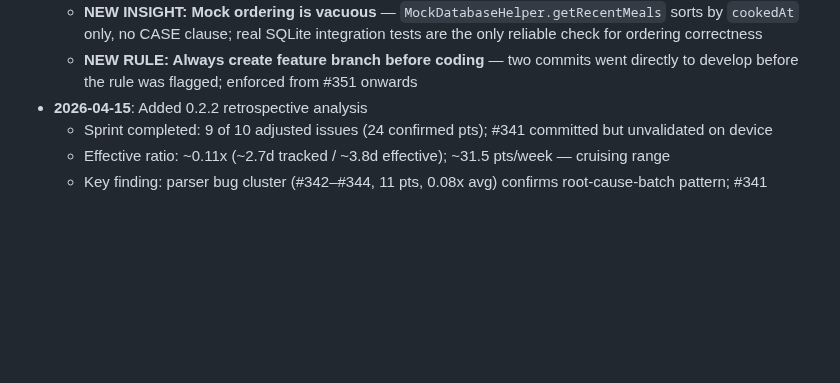
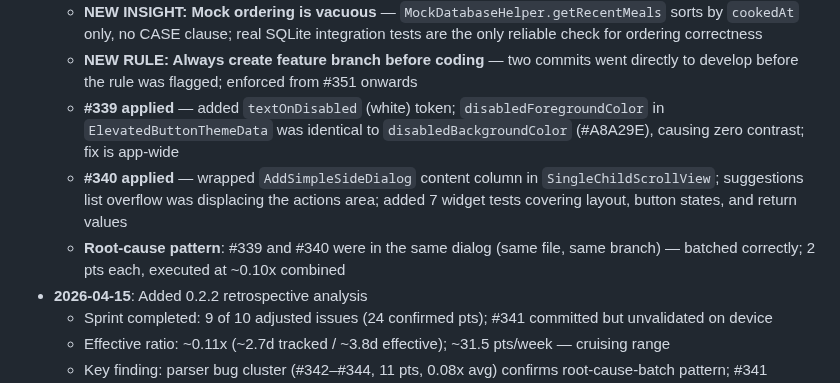
Before and after one commit to alemdisso/gastrobrain, a Markdown page: docs/archive/Sprint-Estimation-Diary.md, the part around the change. Drawn GitHub-style; blank space fills up the shorter version.

Commit message:
docs: update sprint diary with #339 and #340 session notes (2026-04-16)
Co-Authored-By: Claude Sonnet 4.6 <noreply@anthropic.com>

```diff
--- a/docs/archive/Sprint-Estimation-Diary.md
+++ b/docs/archive/Sprint-Estimation-Diary.md
@@ -2473,6 +2473,9 @@ Use historical velocity data to size future milestones and prevent overcommitmen
   - **#345 applied** — unit strings localized at 3 sites; confirmed all 20 `MeasurementUnit` values translated in `app_pt.arb`
   - **NEW INSIGHT: Mock ordering is vacuous** — `MockDatabaseHelper.getRecentMeals` sorts by `cookedAt` only, no CASE clause; real SQLite integration tests are the only reliable check for ordering correctness
   - **NEW RULE: Always create feature branch before coding** — two commits went directly to develop before the rule was flagged; enforced from #351 onwards
+  - **#339 applied** — added `textOnDisabled` (white) token; `disabledForegroundColor` in `ElevatedButtonThemeData` was identical to `disabledBackgroundColor` (#A8A29E), causing zero contrast; fix is app-wide
+  - **#340 applied** — wrapped `AddSimpleSideDialog` content column in `SingleChildScrollView`; suggestions list overflow was displacing the actions area; added 7 widget tests covering layout, button states, and return values
+  - **Root-cause pattern**: #339 and #340 were in the same dialog (same file, same branch) — batched correctly; 2 pts each, executed at ~0.10x combined
 - **2026-04-15**: Added 0.2.2 retrospective analysis
   - Sprint completed: 9 of 10 adjusted issues (24 confirmed pts); #341 committed but unvalidated on device
   - Effective ratio: ~0.11x (~2.7d tracked / ~3.8d effective); ~31.5 pts/week — cruising range
```
